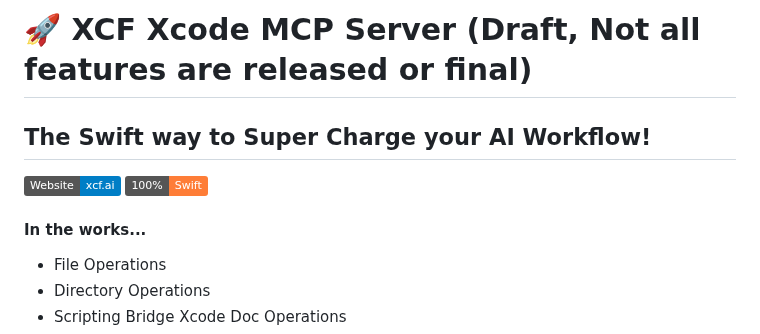
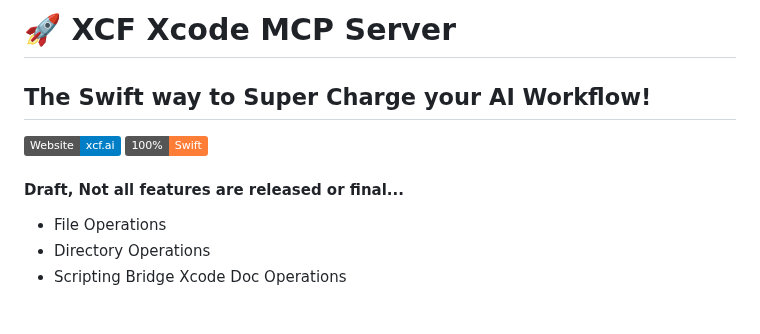
Before and after one commit to CodeFreezeAI/xcf, a Markdown page: README.md, the part around the change. GitHub-like rendering; badges without logos; blank space fills up the shorter version.

```diff
--- a/README.md
+++ b/README.md
@@ -1,9 +1,10 @@
-# 🚀 XCF Xcode MCP Server (Draft, Not all features are released or final)
+# 🚀 XCF Xcode MCP Server
+
 ## The Swift way to Super Charge your AI Workflow!
 
 [![XCF Website](https://img.shields.io/badge/Website-xcf.ai-blue)](https://xcf.ai) [![Pure Swift](https://img.shields.io/badge/100%25-Swift-orange)](https://github.com/codefreezeai/xcf)
 
-#### In the works...
+#### Draft, Not all features are released or final...
 - File Operations
 - Directory Operations
 - Scripting Bridge Xcode Doc Operations
```
